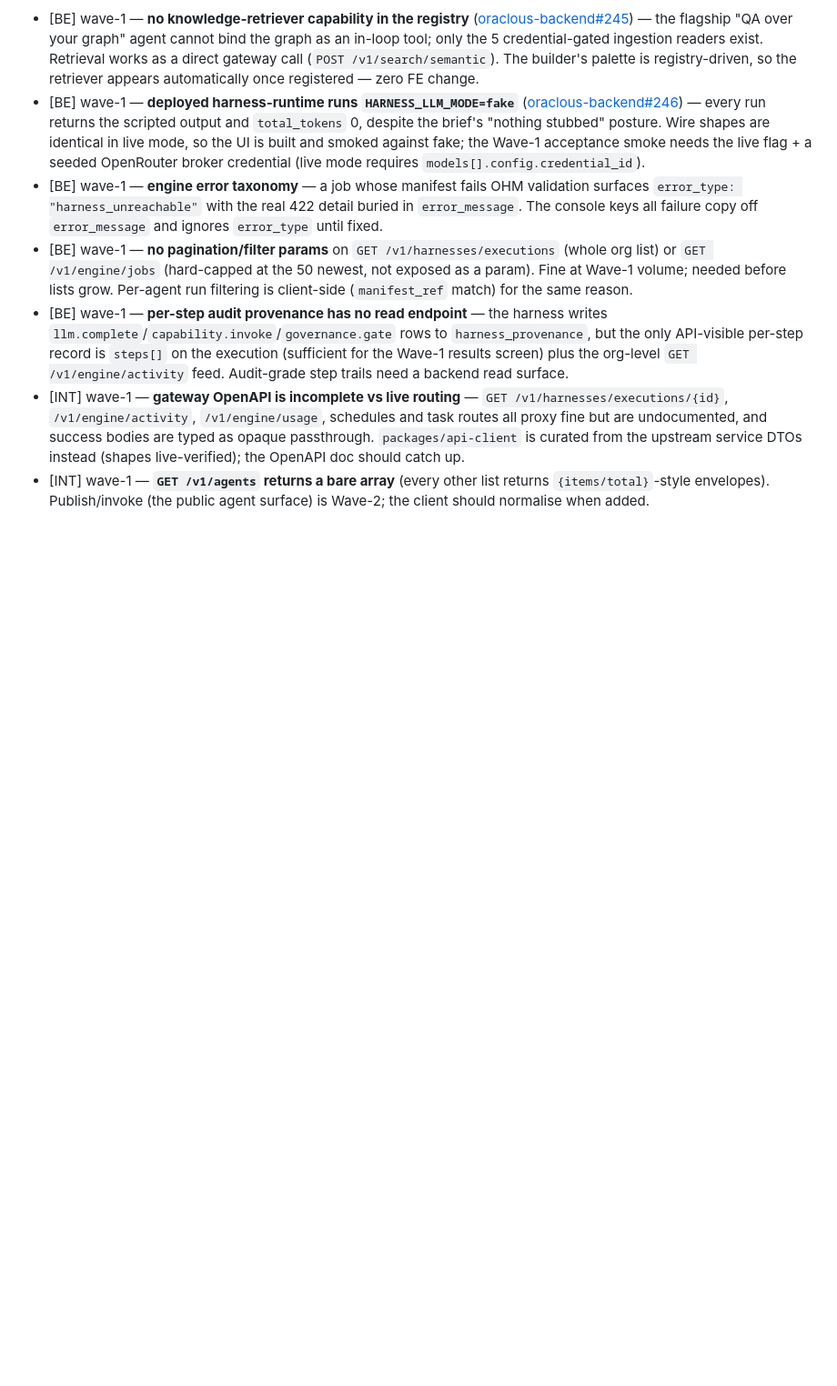
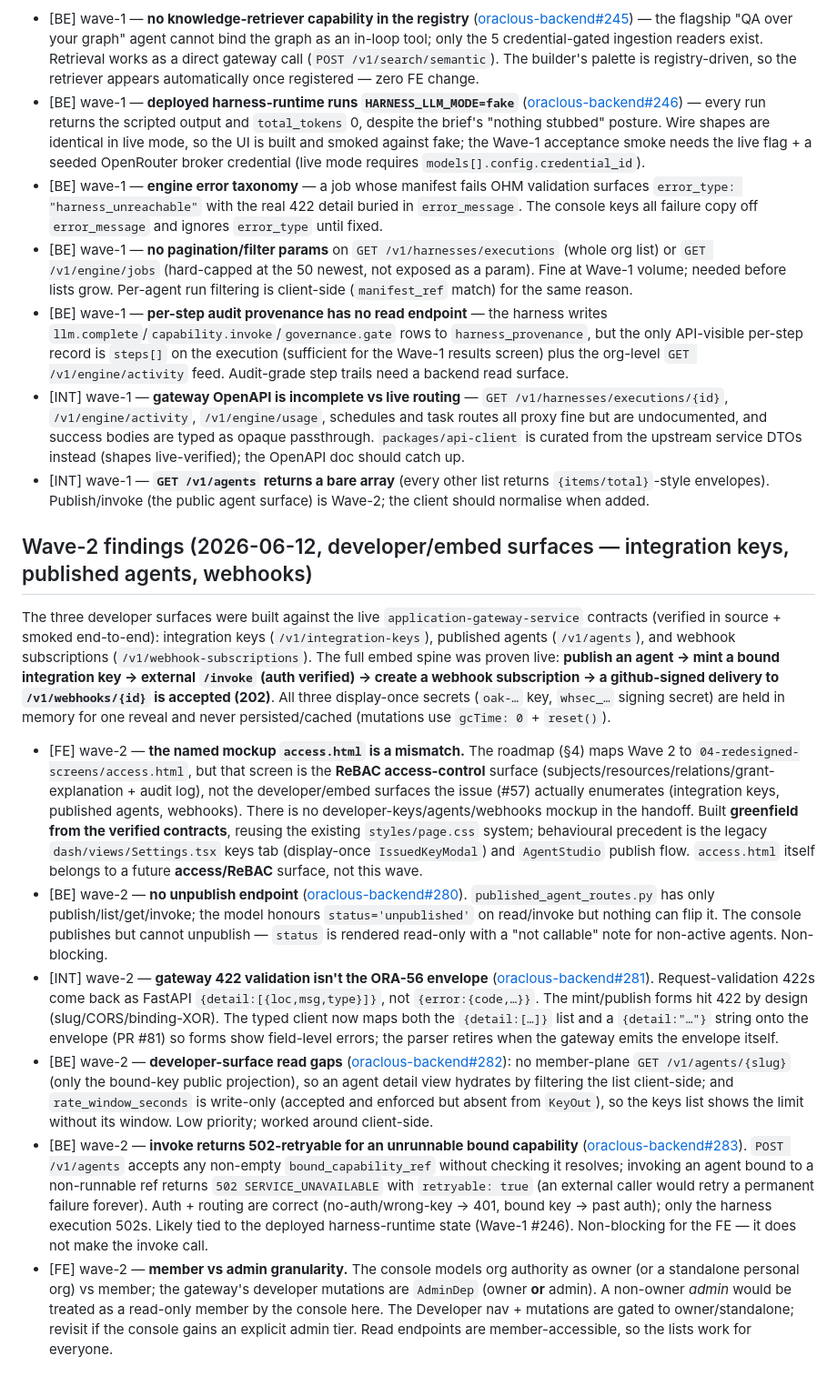
Before and after one commit to OraclousAI/oraclous-frontend, a Markdown page: docs/handoff/gap-log.md, the part around the change. Shown at 91% size. Rendered like a GitHub page; blank space fills up the shorter version.

Commit message:
docs(handoff): record the Wave-2 developer-surface findings (#85)
Logs the integration-keys / published-agents / webhooks build against the live
gateway: the proven publish→mint→invoke→subscribe→signed-delivery spine, the
display-once secret handling, the access.html mockup mismatch (it's the ReBAC
screen, not the developer surfaces — built greenfield from the verified
contracts), and the backend gaps filed along the way (#280 unpublish, #281 422
envelope, #282 read polish, #283 invoke-502).

Co-authored-by: johnkennII <45828646+johnkennII@users.noreply.github.com>

```diff
--- a/docs/handoff/gap-log.md
+++ b/docs/handoff/gap-log.md
@@ -40,3 +40,48 @@ through the gateway before any UI was built. Gaps found on the way:
 - [BE] wave-1 — **per-step audit provenance has no read endpoint** — the harness writes `llm.complete`/`capability.invoke`/`governance.gate` rows to `harness_provenance`, but the only API-visible per-step record is `steps[]` on the execution (sufficient for the Wave-1 results screen) plus the org-level `GET /v1/engine/activity` feed. Audit-grade step trails need a backend read surface.
 - [INT] wave-1 — **gateway OpenAPI is incomplete vs live routing** — `GET /v1/harnesses/executions/{id}`, `/v1/engine/activity`, `/v1/engine/usage`, schedules and task routes all proxy fine but are undocumented, and success bodies are typed as opaque passthrough. `packages/api-client` is curated from the upstream service DTOs instead (shapes live-verified); the OpenAPI doc should catch up.
 - [INT] wave-1 — **`GET /v1/agents` returns a bare array** (every other list returns `{items/total}`-style envelopes). Publish/invoke (the public agent surface) is Wave-2; the client should normalise when added.
+
+## Wave-2 findings (2026-06-12, developer/embed surfaces — integration keys, published agents, webhooks)
+
+The three developer surfaces were built against the live `application-gateway-service` contracts
+(verified in source + smoked end-to-end): integration keys (`/v1/integration-keys`), published
+agents (`/v1/agents`), and webhook subscriptions (`/v1/webhook-subscriptions`). The full embed
+spine was proven live: **publish an agent → mint a bound integration key → external `/invoke`
+(auth verified) → create a webhook subscription → a github-signed delivery to `/v1/webhooks/{id}`
+is accepted (202)**. All three display-once secrets (`oak-…` key, `whsec_…` signing secret) are
+held in memory for one reveal and never persisted/cached (mutations use `gcTime: 0` + `reset()`).
+
+- [FE] wave-2 — **the named mockup `access.html` is a mismatch.** The roadmap (§4) maps Wave 2 to
+  `04-redesigned-screens/access.html`, but that screen is the **ReBAC access-control** surface
+  (subjects/resources/relations/grant-explanation + audit log), not the developer/embed surfaces
+  the issue (#57) actually enumerates (integration keys, published agents, webhooks). There is no
+  developer-keys/agents/webhooks mockup in the handoff. Built **greenfield from the verified
+  contracts**, reusing the existing `styles/page.css` system; behavioural precedent is the legacy
+  `dash/views/Settings.tsx` keys tab (display-once `IssuedKeyModal`) and `AgentStudio` publish flow.
+  `access.html` itself belongs to a future **access/ReBAC** surface, not this wave.
+- [BE] wave-2 — **no unpublish endpoint** ([oraclous-backend#280](https://github.com/OraclousAI/oraclous-backend/issues/280)).
+  `published_agent_routes.py` has only publish/list/get/invoke; the model honours `status='unpublished'`
+  on read/invoke but nothing can flip it. The console publishes but cannot unpublish — `status` is
+  rendered read-only with a "not callable" note for non-active agents. Non-blocking.
+- [INT] wave-2 — **gateway 422 validation isn't the ORA-56 envelope** ([oraclous-backend#281](https://github.com/OraclousAI/oraclous-backend/issues/281)).
+  Request-validation 422s come back as FastAPI `{detail:[{loc,msg,type}]}`, not `{error:{code,…}}`.
+  The mint/publish forms hit 422 by design (slug/CORS/binding-XOR). The typed client now maps both
+  the `{detail:[…]}` list and a `{detail:"…"}` string onto the envelope (PR #81) so forms show
+  field-level errors; the parser retires when the gateway emits the envelope itself.
+- [BE] wave-2 — **developer-surface read gaps** ([oraclous-backend#282](https://github.com/OraclousAI/oraclous-backend/issues/282)):
+  no member-plane `GET /v1/agents/{slug}` (only the bound-key public projection), so an agent detail
+  view hydrates by filtering the list client-side; and `rate_window_seconds` is write-only (accepted
+  and enforced but absent from `KeyOut`), so the keys list shows the limit without its window. Low
+  priority; worked around client-side.
+- [BE] wave-2 — **invoke returns 502-retryable for an unrunnable bound capability**
+  ([oraclous-backend#283](https://github.com/OraclousAI/oraclous-backend/issues/283)). `POST /v1/agents`
+  accepts any non-empty `bound_capability_ref` without checking it resolves; invoking an agent bound
+  to a non-runnable ref returns `502 SERVICE_UNAVAILABLE` with `retryable: true` (an external caller
+  would retry a permanent failure forever). Auth + routing are correct (no-auth/wrong-key → 401, bound
+  key → past auth); only the harness execution 502s. Likely tied to the deployed harness-runtime
+  state (Wave-1 #246). Non-blocking for the FE — it does not make the invoke call.
+- [FE] wave-2 — **member vs admin granularity.** The console models org authority as owner (or a
+  standalone personal org) vs member; the gateway's developer mutations are `AdminDep` (owner **or**
+  admin). A non-owner _admin_ would be treated as a read-only member by the console here. The
+  Developer nav + mutations are gated to owner/standalone; revisit if the console gains an explicit
+  admin tier. Read endpoints are member-accessible, so the lists work for everyone.
```
